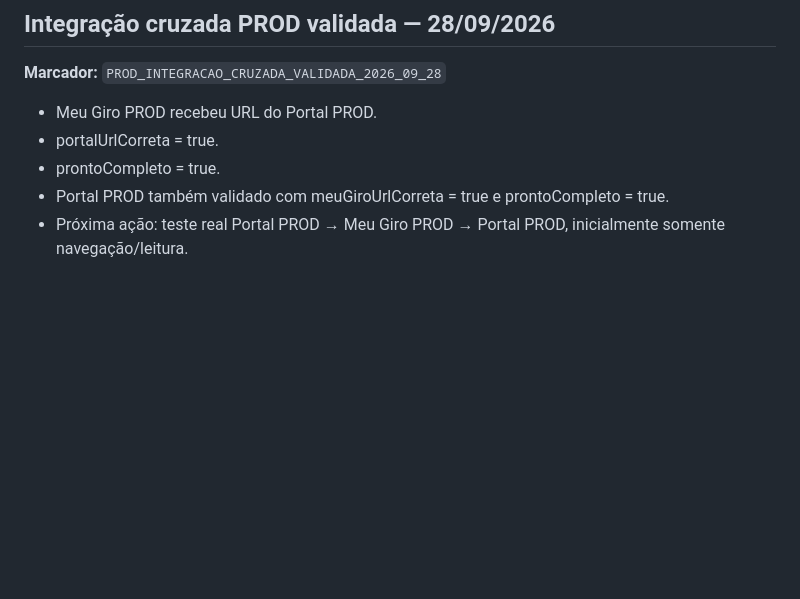
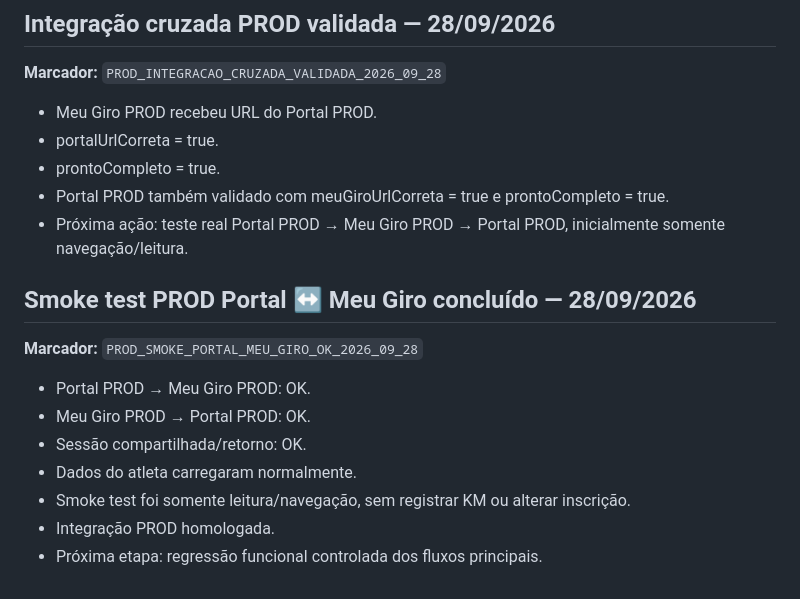
Before and after one commit to gdcdoma-hash/SistemaMeuGiroUnificado, a Markdown page: docs/ESTADO_ATUAL_2026-09-24.md, the part around the change. Rendered like a GitHub page; blank space fills up the shorter version.

Commit message:
docs: homologa smoke test PROD integrado

```diff
--- a/docs/ESTADO_ATUAL_2026-09-24.md
+++ b/docs/ESTADO_ATUAL_2026-09-24.md
@@ -350,3 +350,14 @@ Não quebrar:
 - prontoCompleto = true.
 - Portal PROD também validado com meuGiroUrlCorreta = true e prontoCompleto = true.
 - Próxima ação: teste real Portal PROD → Meu Giro PROD → Portal PROD, inicialmente somente navegação/leitura.
+
+
+## Smoke test PROD Portal ↔ Meu Giro concluído — 28/09/2026
+**Marcador:** `PROD_SMOKE_PORTAL_MEU_GIRO_OK_2026_09_28`
+- Portal PROD → Meu Giro PROD: OK.
+- Meu Giro PROD → Portal PROD: OK.
+- Sessão compartilhada/retorno: OK.
+- Dados do atleta carregaram normalmente.
+- Smoke test foi somente leitura/navegação, sem registrar KM ou alterar inscrição.
+- Integração PROD homologada.
+- Próxima etapa: regressão funcional controlada dos fluxos principais.
```
